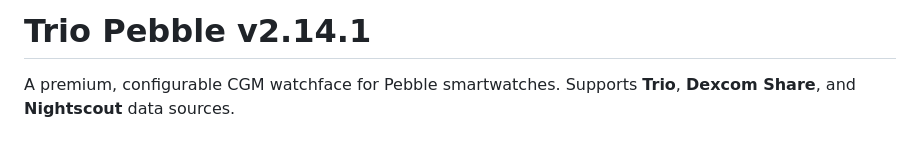
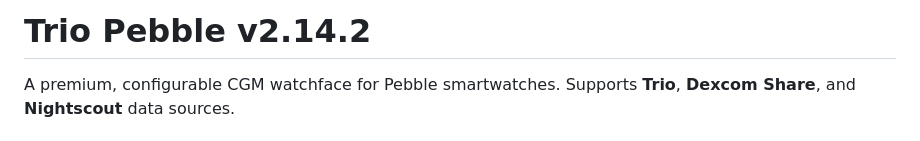
Before and after one commit to MinimusClawdius/trio-pebble, a Markdown page: README.md, the part around the change. Rendered like a GitHub page.

Commit message:
docs: README version 2.14.2

```diff
--- a/README.md
+++ b/README.md
@@ -1,4 +1,4 @@
-# Trio Pebble v2.14.1
+# Trio Pebble v2.14.2
 
 A premium, configurable CGM watchface for Pebble smartwatches. Supports **Trio**, **Dexcom Share**, and **Nightscout** data sources.
 
```
